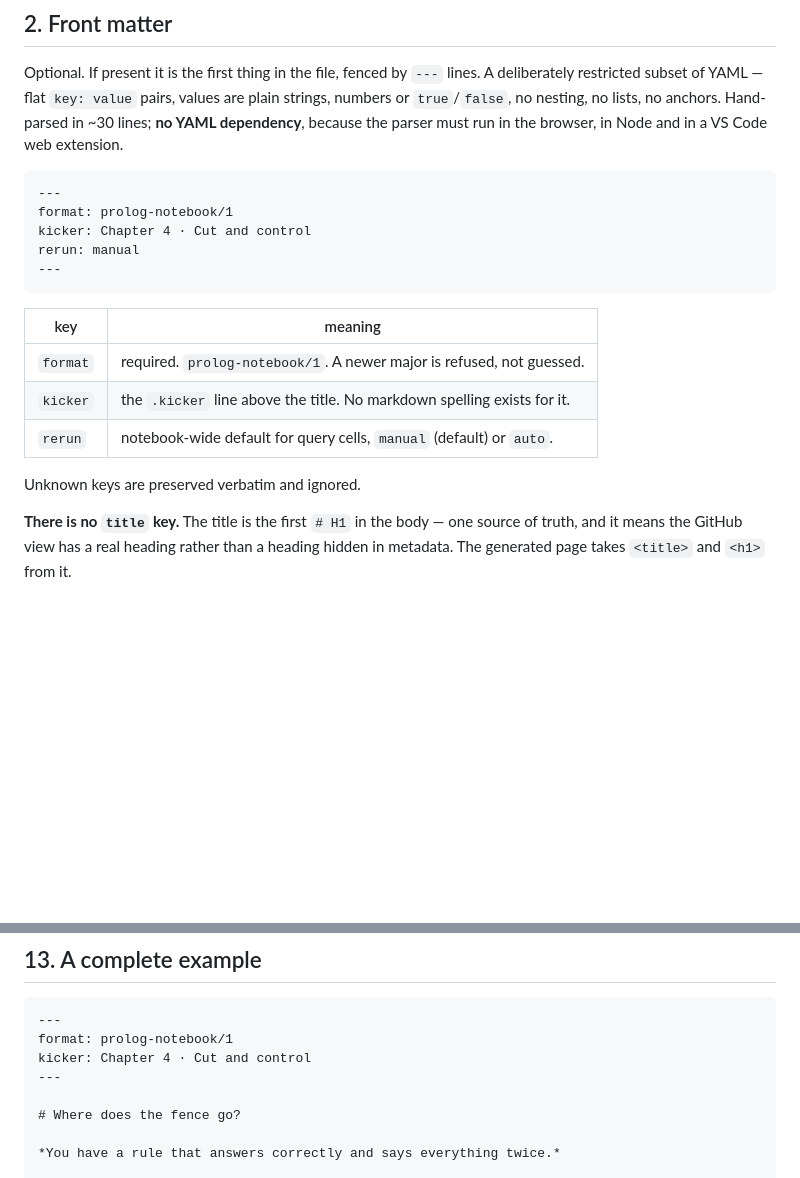
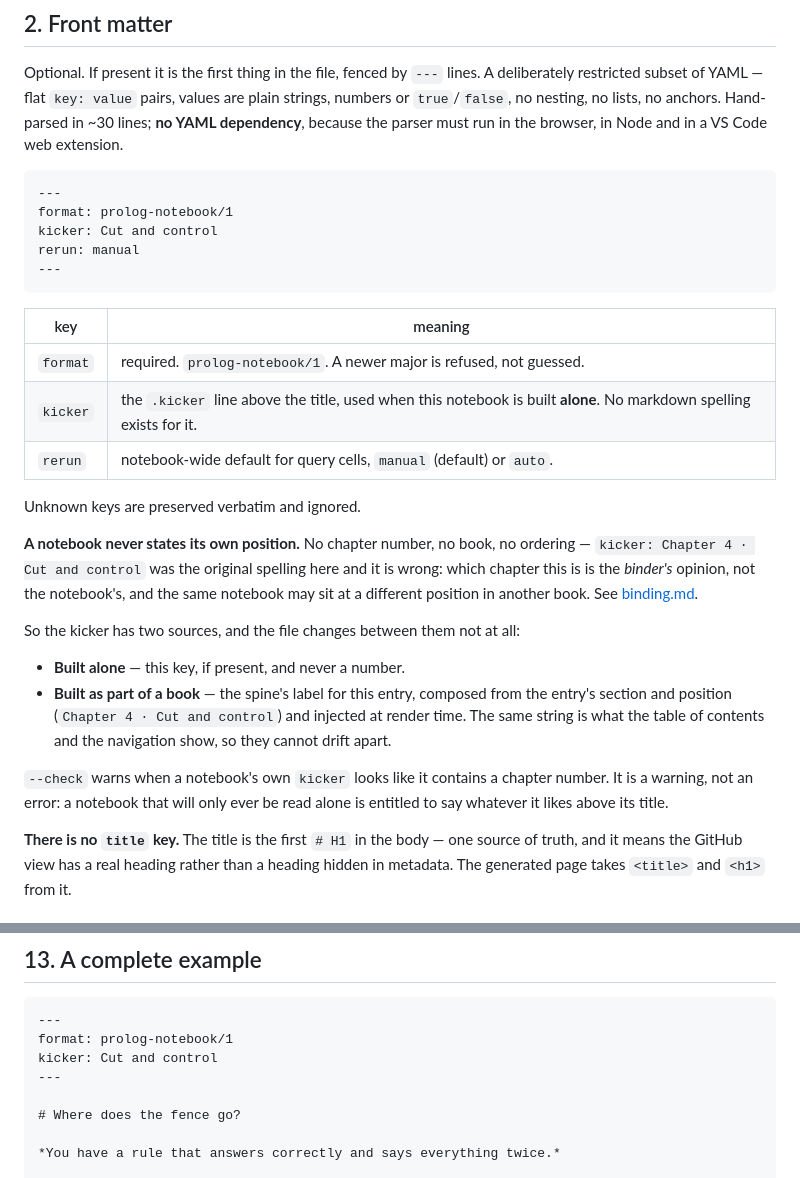
Before and after one commit to jarecsni/prolog-notebook, a Markdown page: docs/format.md, 2 parts joined by grey strips. GitHub-like rendering; blank space fills up the shorter version.

`````diff
--- a/docs/format.md
+++ b/docs/format.md
@@ -51,7 +51,7 @@ extension.
 ```markdown
 ---
 format: prolog-notebook/1
-kicker: Chapter 4 · Cut and control
+kicker: Cut and control
 rerun: manual
 ---
 ```
@@ -59,10 +59,26 @@ rerun: manual
 | key      | meaning                                                              |
 | -------- | -------------------------------------------------------------------- |
 | `format` | required. `prolog-notebook/1`. A newer major is refused, not guessed. |
-| `kicker` | the `.kicker` line above the title. No markdown spelling exists for it. |
+| `kicker` | the `.kicker` line above the title, used when this notebook is built **alone**. No markdown spelling exists for it. |
 | `rerun`  | notebook-wide default for query cells, `manual` (default) or `auto`.  |
 
 Unknown keys are preserved verbatim and ignored.
+
+**A notebook never states its own position.** No chapter number, no book, no ordering —
+`kicker: Chapter 4 · Cut and control` was the original spelling here and it is wrong: which
+chapter this is is the *binder's* opinion, not the notebook's, and the same notebook may sit
+at a different position in another book. See [binding.md](binding.md).
+
+So the kicker has two sources, and the file changes between them not at all:
+
+- **Built alone** — this key, if present, and never a number.
+- **Built as part of a book** — the spine's label for this entry, composed from the entry's
+  section and position (`Chapter 4 · Cut and control`) and injected at render time. The same
+  string is what the table of contents and the navigation show, so they cannot drift apart.
+
+`--check` warns when a notebook's own `kicker` looks like it contains a chapter number. It is
+a warning, not an error: a notebook that will only ever be read alone is entitled to say
+whatever it likes above its title.
 
 **There is no `title` key.** The title is the first `# H1` in the body — one source of truth,
 and it means the GitHub view has a real heading rather than a heading hidden in metadata.
@@ -371,7 +387,7 @@ programmatically produces exactly the bytes documented above ([869ectt20]).
 ````markdown
 ---
 format: prolog-notebook/1
-kicker: Chapter 4 · Cut and control
+kicker: Cut and control
 ---
 
 # Where does the fence go?
`````
Also changed, not shown: docs/binding.md (+47 -8 lines).
